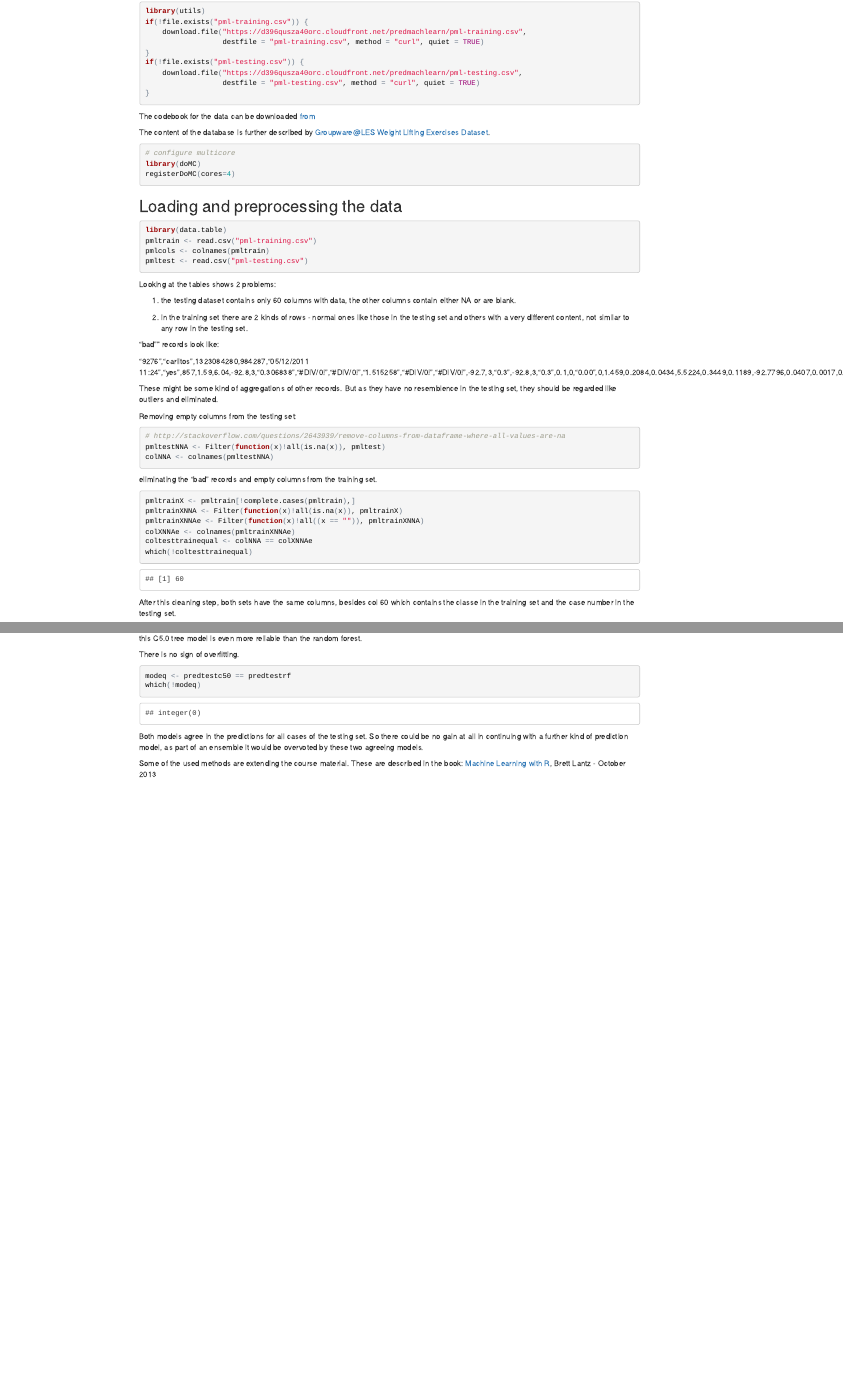
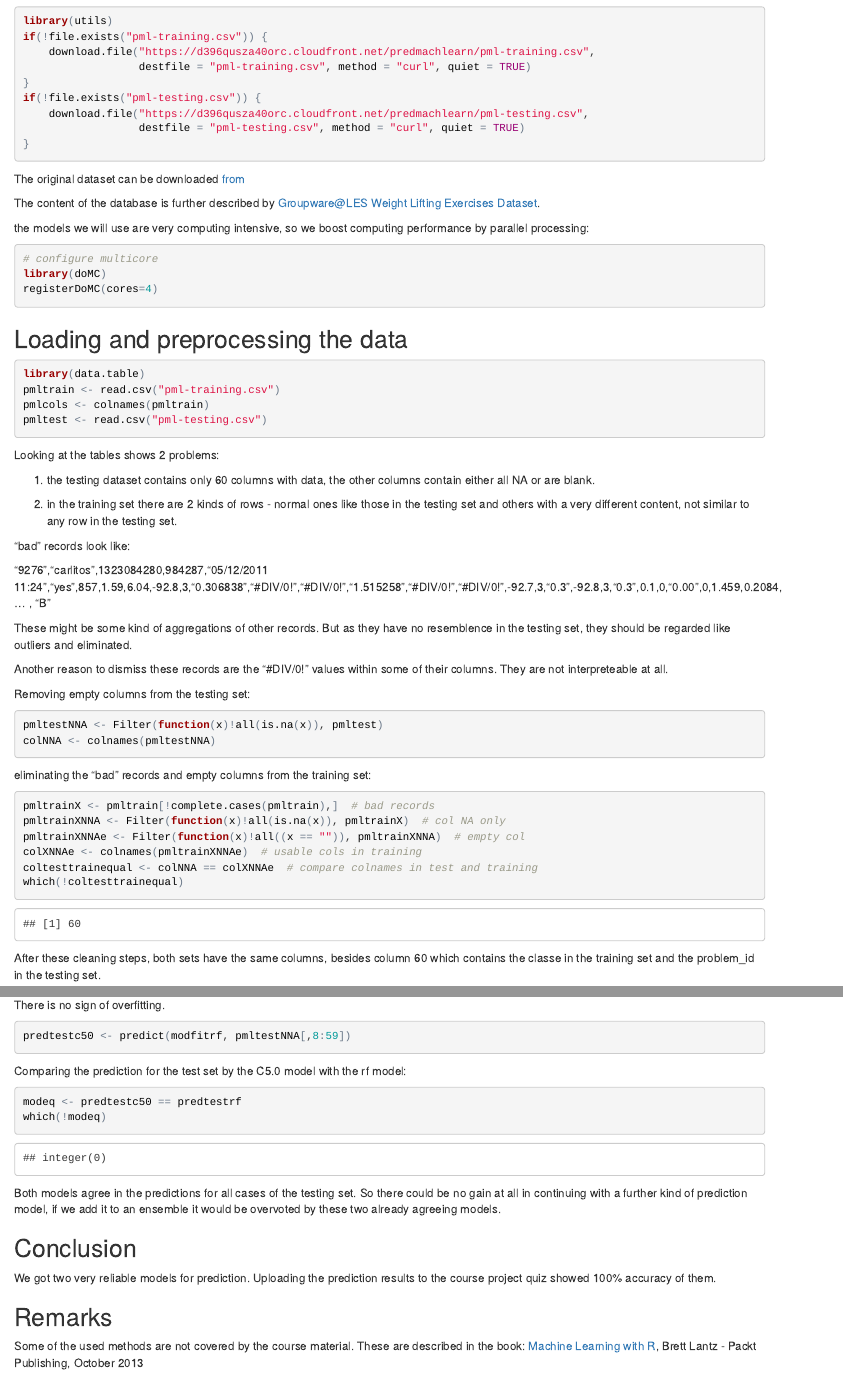
Before and after one commit to gsgxnet/cour_ds_08_PractMachLearn, an R Markdown document (index.Rmd): the page in a window 1100 px wide, from 480 px down before the commit and from 720 px down after it, so that both start at the same text, and a second part further down, joined at a grey line. The pictures show the output file index.html that the author committed with the source, opened offline.

Commit message:
better descriptions, still the same models since starting 2 days ago, no improvements found

````diff
--- a/index.Rmd
+++ b/index.Rmd
@@ -47,11 +47,11 @@ if(!file.exists("pml-testing.csv")) {
 }
 ```
 
-The codebook for the data can be downloaded [from](https://)
+The original dataset can be downloaded [from](http://groupware.les.inf.puc-rio.br/static/WLE/WearableComputing_weight_lifting_exercises_biceps_curl_variations.csv)
 
-The content of the database is further described by Groupware@LES [Weight Lifting Exercises Dataset](http://groupware.les.inf.puc-rio.br/har).
+The content of the database is further described by Groupware@LES [Weight Lifting Exercises Dataset](http://groupware.les.inf.puc-rio.br/har#weight_lifting_exercises).
 
-
+the models we will use are very computing intensive, so we boost computing performance by parallel processing:
 ```{r, message=FALSE}
 # configure multicore
 library(doMC)
@@ -70,36 +70,36 @@ pmltest <- read.csv("pml-testing.csv")
 
 Looking at the tables shows 2 problems:
 
-1. the testing dataset contains only 60 columns with data, the other columns contain either NA or are blank.
+1. the testing dataset contains only 60 columns with data, the other columns contain either all NA or are blank.
 
 2. in the training set there are 2 kinds of rows - normal ones like those in the testing set and others with a very different content, not similar to any row in the testing set.
 
-"bad"" records look like:
+"bad" records look like:
 
-"9276","carlitos",1323084280,984287,"05/12/2011 11:24","yes",857,1.59,6.04,-92.8,3,"0.306838","#DIV/0!","#DIV/0!","1.515258","#DIV/0!","#DIV/0!",-92.7,3,"0.3",-92.8,3,"0.3",0.1,0,"0.00",0,1.459,0.2084,0.0434,5.5224,0.3449,0.1189,-92.7796,0.0407,0.0017,0.1,-0.02,0.02,-11,2,22,2,600,-305,145,-39.6,-59.3,37,195.2959,120.3959,35.8246,1283.4008,-31.501,10.9604,120.1309,-31.6378,60.5739,3669.1924,2.54,-1.49,0.41,90,-54,-346,543,-328,-357,"-0.08050","-1.12444","-1.30096","0.43756","0.66821","-0.10863",-3.1,85,55,-48.1,-91.8,10,45,176.8,45,104.3,50.1,15.3,"-0.4636","5.8136","#DIV/0!","-0.3063","1.7846","#DIV/0!",50.8,100.2,"-0.5",-64.1,-25.6,"-0.5",114.83,125.83,"0.00",17,25.4966,62.7327,107.7609,11612.41,11.848,28.1797,794.0938,15.3372,22.3276,498.5227,-0.03,0.66,-0.33,79,142,25,-194,583,-10,131,32.7,131,"-1.3994","0.0515","#DIV/0!","0.1896","1.1783","#DIV/0!",55.9,175,"-1.4",17.8,-178,"-1.4",38.1,353,"0.00",32,20.89201,-58.59184,139.81698,19548.78827,35.0551,12.95446,167.81794,-39.92653,102.57126,10520.86324,-0.61,2.62,0.56,-98,263,-141,-652,558,710,"B"
+"9276","carlitos",1323084280,984287,"05/12/2011 11:24","yes",857,1.59,6.04,-92.8,3,"0.306838","#DIV/0!","#DIV/0!","1.515258","#DIV/0!","#DIV/0!",-92.7,3,"0.3",-92.8,3,"0.3",0.1,0,"0.00",0,1.459,0.2084, ... , "B"
 
 These might be some kind of aggregations of other records. But as they have no resemblence in the testing set, they should be regarded like outliers and eliminated.
+
+Another reason to dismiss these records are the "#DIV/0!" values within some of their columns. They are not interpreteable at all.
 
 Removing empty columns from the testing set:
 
 ```{r}
-# http://stackoverflow.com/questions/2643939/remove-columns-from-dataframe-where-all-values-are-na
 pmltestNNA <- Filter(function(x)!all(is.na(x)), pmltest)
 colNNA <- colnames(pmltestNNA)
-
 ```
 
-eliminating the "bad" records and empty columns from the training set.
+eliminating the "bad" records and empty columns from the training set:
 
 ```{r}
-pmltrainX <- pmltrain[!complete.cases(pmltrain),]
-pmltrainXNNA <- Filter(function(x)!all(is.na(x)), pmltrainX)
-pmltrainXNNAe <- Filter(function(x)!all((x == "")), pmltrainXNNA)
-colXNNAe <- colnames(pmltrainXNNAe)
-coltesttrainequal <- colNNA == colXNNAe
+pmltrainX <- pmltrain[!complete.cases(pmltrain),]  # bad records
+pmltrainXNNA <- Filter(function(x)!all(is.na(x)), pmltrainX)  # col NA only
+pmltrainXNNAe <- Filter(function(x)!all((x == "")), pmltrainXNNA)  # empty col
+colXNNAe <- colnames(pmltrainXNNAe)  # usable cols in training
+coltesttrainequal <- colNNA == colXNNAe  # compare colnames in test and training
 which(!coltesttrainequal)
 ```
 
-After this cleaning step, both sets have the same columns, besides col 60 which contains the classe in the training set and the case number in the testing set.
+After these cleaning steps, both sets have the same columns, besides column 60 which contains the classe in the training set and the problem_id in the testing set.
 
 
@@ -149,3 +157,7 @@ There is no sign of overfitting.
+predtestc50 <- predict(modfitrf, pmltestNNA[,8:59])
+```
+
+Comparing the prediction for the test set by the C5.0 model with the rf model:
 
 ```{r}
 modeq <- predtestc50 == predtestrf
@@ -153,7 +165,15 @@ which(!modeq)
 ```
 
 Both models agree in the predictions for all cases of the testing set.
-So there could be no gain at all in continuing with a further kind of prediction model, as part of an ensemble it would be overvoted by these two agreeing models.
+So there could be no gain at all in continuing with a further kind of prediction model, if we add it to an ensemble it would be overvoted by these two already agreeing models.
 
-Some of the used methods are extending the course material. These are described in the book:
-[Machine Learning with R](https://www.packtpub.com/big-data-and-business-intelligence/machine-learning-r), Brett Lantz - October 2013
+## Conclusion
+
+We got two very reliable models for prediction.
+Uploading the prediction results to the course project quiz showed 100% accuracy of them.
+
+
+## Remarks
+
+Some of the used methods are not covered by the course material. These are described in the book:
+[Machine Learning with R](https://www.packtpub.com/big-data-and-business-intelligence/machine-learning-r), Brett Lantz - Packt Publishing, October 2013
````
Also changed, not shown: index.html, index.Rmd (20 more changed lines).
